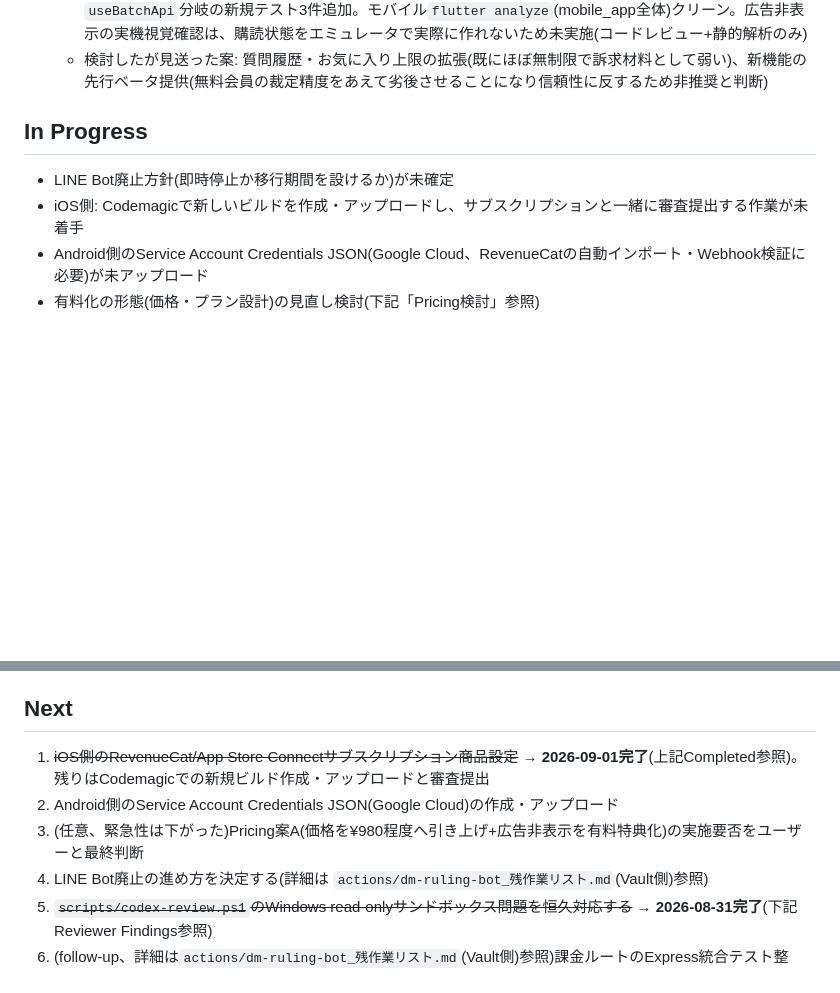
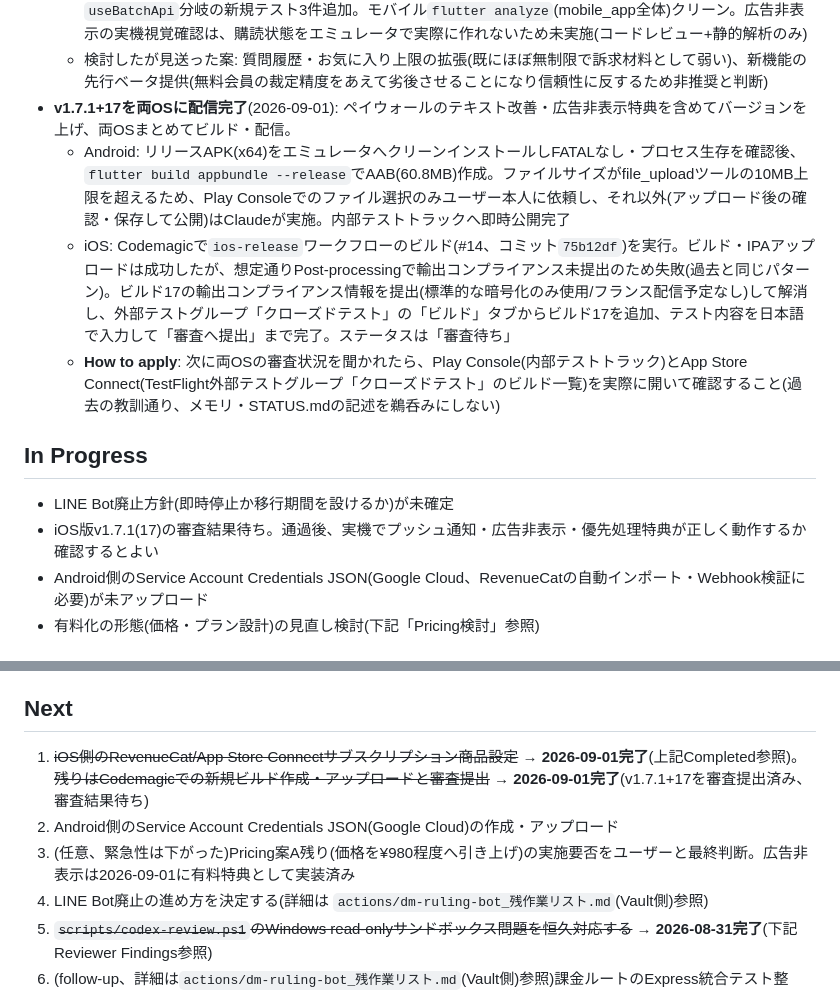
Before and after one commit to redcola1030503-svg/dm-ruling-bot, a Markdown page: STATUS.md, 2 parts joined by grey strips. GitHub-like rendering; blank space fills up the shorter version.

Commit message:
v1.7.1+17を両OS(Android/iOS)へ配信完了をSTATUS.mdに記録
Android内部テストトラックへ即時公開、iOSはCodemagicビルド・輸出コンプライ
アンス提出・クローズドテスト審査提出まで完了(結果待ち)。

Co-Authored-By: Claude Sonnet 5 <noreply@anthropic.com>
Claude-Session: https://claude.ai/code/session_01FUTvFTtu3viHspD4ZJ8TuP

```diff
--- a/STATUS.md
+++ b/STATUS.md
@@ -36,11 +36,15 @@ Reviewer: Codex(PR #1の独立レビューを実施済み)
   2. **優先処理(高速回答)**: 従来`RULING_USE_BATCH_API`は全ユーザー一律のグローバル設定だったが、`runRulingJobInBackground`(`src/ruling/rulingJob.ts`)に`useBatchApi`引数を追加し、`src/routes/rulingJobs.ts`側で`access.hasActiveSubscription`(既存の無料枠判定と同じ変数)を見て購読者は常に`false`(通常API、低レイテンシ)を渡すように変更。非購読者は従来通り環境変数の設定に従う
   - 検証: バックエンド`npm test`(477件全パス)・`npm run typecheck`クリーン、`rulingJob.test.ts`に`useBatchApi`分岐の新規テスト3件追加。モバイル`flutter analyze`(mobile_app全体)クリーン。広告非表示の実機視覚確認は、購読状態をエミュレータで実際に作れないため未実施(コードレビュー+静的解析のみ)
   - 検討したが見送った案: 質問履歴・お気に入り上限の拡張(既にほぼ無制限で訴求材料として弱い)、新機能の先行ベータ提供(無料会員の裁定精度をあえて劣後させることになり信頼性に反するため非推奨と判断)
+- **v1.7.1+17を両OSに配信完了**(2026-09-01): ペイウォールのテキスト改善・広告非表示特典を含めてバージョンを上げ、両OSまとめてビルド・配信。
+  - Android: リリースAPK(x64)をエミュレータへクリーンインストールしFATALなし・プロセス生存を確認後、`flutter build appbundle --release`でAAB(60.8MB)作成。ファイルサイズがfile_uploadツールの10MB上限を超えるため、Play Consoleでのファイル選択のみユーザー本人に依頼し、それ以外(アップロード後の確認・保存して公開)はClaudeが実施。内部テストトラックへ即時公開完了
+  - iOS: Codemagicで`ios-release`ワークフローのビルド(#14、コミット`75b12df`)を実行。ビルド・IPAアップロードは成功したが、想定通りPost-processingで輸出コンプライアンス未提出のため失敗(過去と同じパターン)。ビルド17の輸出コンプライアンス情報を提出(標準的な暗号化のみ使用/フランス配信予定なし)して解消し、外部テストグループ「クローズドテスト」の「ビルド」タブからビルド17を追加、テスト内容を日本語で入力して「審査へ提出」まで完了。ステータスは「審査待ち」
+  - **How to apply**: 次に両OSの審査状況を聞かれたら、Play Console(内部テストトラック)とApp Store Connect(TestFlight外部テストグループ「クローズドテスト」のビルド一覧)を実際に開いて確認すること(過去の教訓通り、メモリ・STATUS.mdの記述を鵜呑みにしない)
 
 ## In Progress
 
 - LINE Bot廃止方針(即時停止か移行期間を設けるか)が未確定
-- iOS側: Codemagicで新しいビルドを作成・アップロードし、サブスクリプションと一緒に審査提出する作業が未着手
+- iOS版v1.7.1(17)の審査結果待ち。通過後、実機でプッシュ通知・広告非表示・優先処理特典が正しく動作するか確認するとよい
 - Android側のService Account Credentials JSON(Google Cloud、RevenueCatの自動インポート・Webhook検証に必要)が未アップロード
 - 有料化の形態(価格・プラン設計)の見直し検討(下記「Pricing検討」参照)
 
@@ -145,9 +149,9 @@ Codexによる独立レビューを2回実施。
 
 ## Next
 
-1. ~~iOS側のRevenueCat/App Store Connectサブスクリプション商品設定~~ → **2026-09-01完了**(上記Completed参照)。残りはCodemagicでの新規ビルド作成・アップロードと審査提出
+1. ~~iOS側のRevenueCat/App Store Connectサブスクリプション商品設定~~ → **2026-09-01完了**(上記Completed参照)。~~残りはCodemagicでの新規ビルド作成・アップロードと審査提出~~ → **2026-09-01完了**(v1.7.1+17を審査提出済み、審査結果待ち)
 2. Android側のService Account Credentials JSON(Google Cloud)の作成・アップロード
-3. (任意、緊急性は下がった)Pricing案A(価格を¥980程度へ引き上げ+広告非表示を有料特典化)の実施要否をユーザーと最終判断
+3. (任意、緊急性は下がった)Pricing案A残り(価格を¥980程度へ引き上げ)の実施要否をユーザーと最終判断。広告非表示は2026-09-01に有料特典として実装済み
 4. LINE Bot廃止の進め方を決定する(詳細は `actions/dm-ruling-bot_残作業リスト.md`(Vault側)参照)
 5. ~~`scripts/codex-review.ps1`のWindows read-onlyサンドボックス問題を恒久対応する~~ → **2026-08-31完了**(下記Reviewer Findings参照)
 6. (follow-up、詳細は`actions/dm-ruling-bot_残作業リスト.md`(Vault側)参照)課金ルートのExpress統合テスト整備、無料枠上限判定の原子化、ジョブ失敗時のスレッドロールバック、Webhook/同期APIのレート制限分離
```
